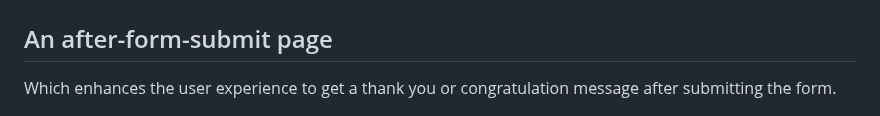
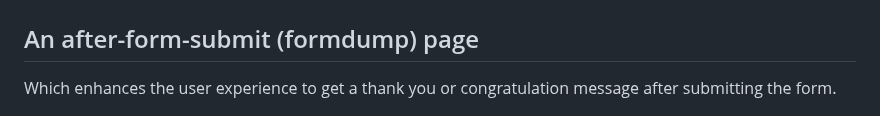
Before and after one commit to NewcoderM/BookVerse, a Markdown page: readme.md, the part around the change. Rendered like a GitHub page.

```diff
--- a/readme.md
+++ b/readme.md
@@ -161,7 +161,7 @@ All pages—aside from the home page—have a headline that is easy to see when
 
   ![Desktop Contact Page](asset/images/contact.PNG)
 
-## An after-form-submit page
+## An after-form-submit (formdump) page
 
 Which enhances the user experience to get a thank you or congratulation message after submitting the form.
 
```
